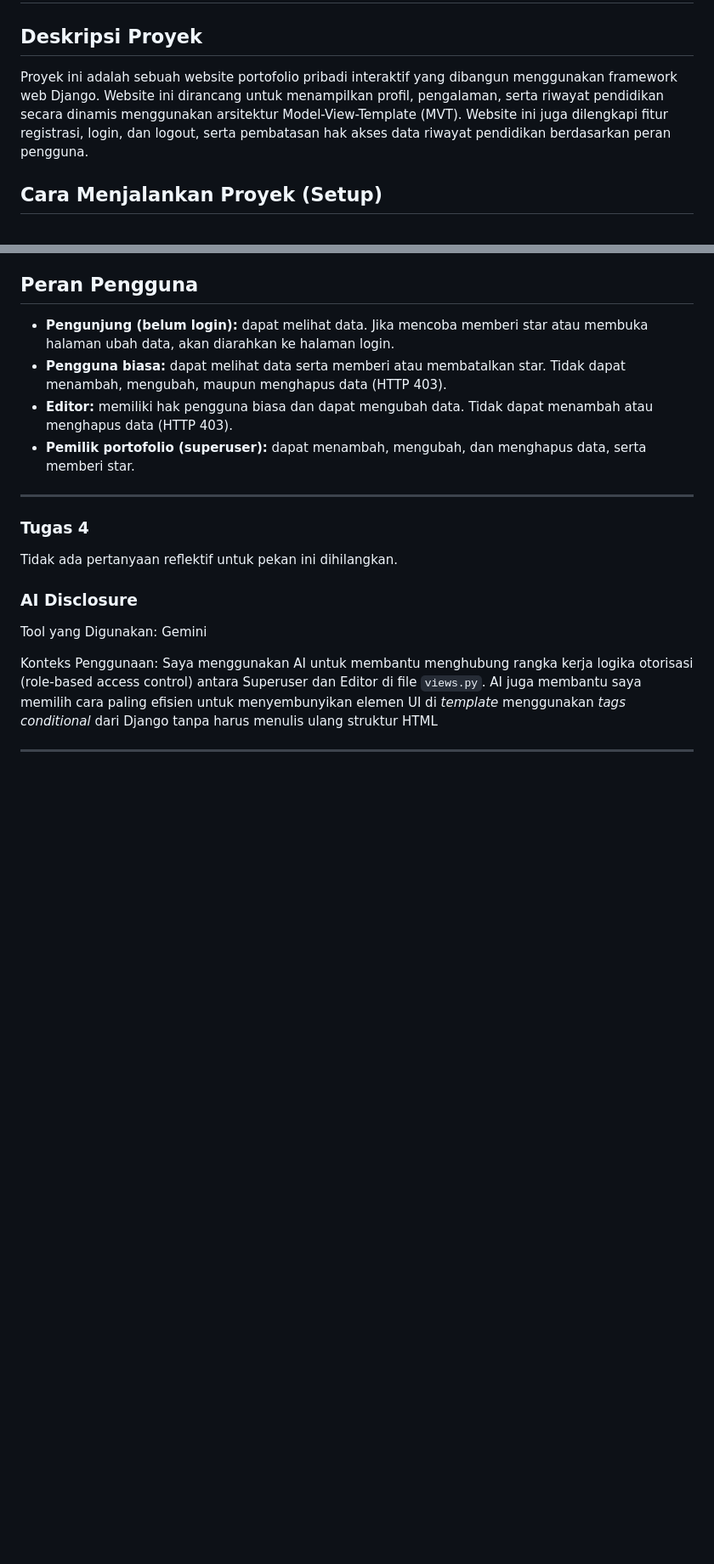
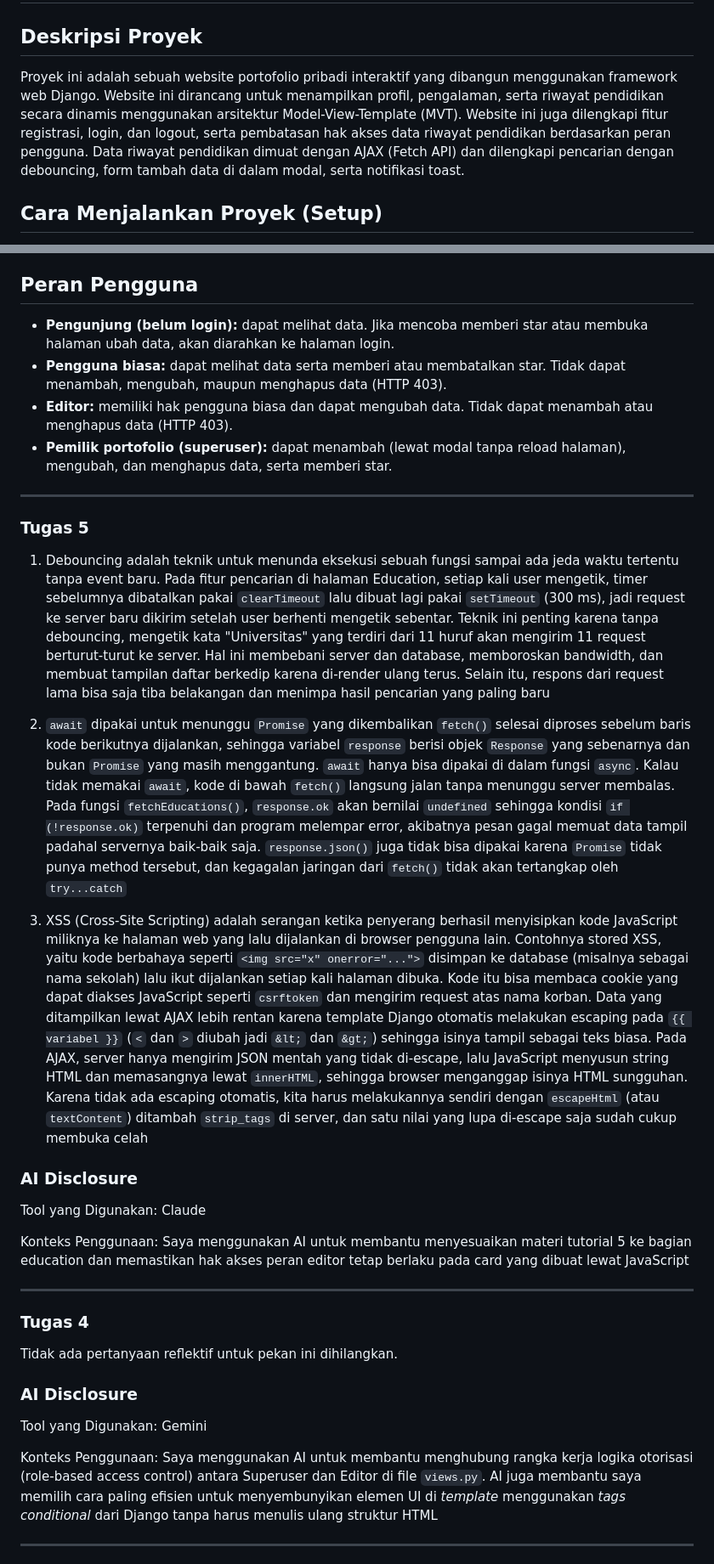
Before and after one commit to iyas8/myportofolio, a Markdown page: README.md, 2 parts joined by grey strips. Shown at 85% size. Rendered like a GitHub page; blank space fills up the shorter version.

Commit message:
Tugas 5 & AI Disclosure

```diff
--- a/README.md
+++ b/README.md
@@ -1,7 +1,7 @@
 # Portfolio Website
 
 ## Deskripsi Proyek
-Proyek ini adalah sebuah website portofolio pribadi interaktif yang dibangun menggunakan framework web Django. Website ini dirancang untuk menampilkan profil, pengalaman, serta riwayat pendidikan secara dinamis menggunakan arsitektur Model-View-Template (MVT). Website ini juga dilengkapi fitur registrasi, login, dan logout, serta pembatasan hak akses data riwayat pendidikan berdasarkan peran pengguna.
+Proyek ini adalah sebuah website portofolio pribadi interaktif yang dibangun menggunakan framework web Django. Website ini dirancang untuk menampilkan profil, pengalaman, serta riwayat pendidikan secara dinamis menggunakan arsitektur Model-View-Template (MVT). Website ini juga dilengkapi fitur registrasi, login, dan logout, serta pembatasan hak akses data riwayat pendidikan berdasarkan peran pengguna. Data riwayat pendidikan dimuat dengan AJAX (Fetch API) dan dilengkapi pencarian dengan debouncing, form tambah data di dalam modal, serta notifikasi toast.
 
 ## Cara Menjalankan Proyek (Setup)
 1. Pastikan Python sudah terinstal di komputer.
@@ -17,7 +17,22 @@ Proyek ini adalah sebuah website portofolio pribadi interaktif yang dibangun men
 - **Pengunjung (belum login):** dapat melihat data. Jika mencoba memberi star atau membuka halaman ubah data, akan diarahkan ke halaman login.
 - **Pengguna biasa:** dapat melihat data serta memberi atau membatalkan star. Tidak dapat menambah, mengubah, maupun menghapus data (HTTP 403).
 - **Editor:** memiliki hak pengguna biasa dan dapat mengubah data. Tidak dapat menambah atau menghapus data (HTTP 403).
-- **Pemilik portofolio (superuser):** dapat menambah, mengubah, dan menghapus data, serta memberi star.
+- **Pemilik portofolio (superuser):** dapat menambah (lewat modal tanpa reload halaman), mengubah, dan menghapus data, serta memberi star.
+
+---
+
+### Tugas 5
+
+1. Debouncing adalah teknik untuk menunda eksekusi sebuah fungsi sampai ada jeda waktu tertentu tanpa event baru. Pada fitur pencarian di halaman Education, setiap kali user mengetik, timer sebelumnya dibatalkan pakai `clearTimeout` lalu dibuat lagi pakai `setTimeout` (300 ms), jadi request ke server baru dikirim setelah user berhenti mengetik sebentar. Teknik ini penting karena tanpa debouncing, mengetik kata "Universitas" yang terdiri dari 11 huruf akan mengirim 11 request berturut-turut ke server. Hal ini membebani server dan database, memboroskan bandwidth, dan membuat tampilan daftar berkedip karena di-render ulang terus. Selain itu, respons dari request lama bisa saja tiba belakangan dan menimpa hasil pencarian yang paling baru
+
+2. `await` dipakai untuk menunggu `Promise` yang dikembalikan `fetch()` selesai diproses sebelum baris kode berikutnya dijalankan, sehingga variabel `response` berisi objek `Response` yang sebenarnya dan bukan `Promise` yang masih menggantung. `await` hanya bisa dipakai di dalam fungsi `async`. Kalau tidak memakai `await`, kode di bawah `fetch()` langsung jalan tanpa menunggu server membalas. Pada fungsi `fetchEducations()`, `response.ok` akan bernilai `undefined` sehingga kondisi `if (!response.ok)` terpenuhi dan program melempar error, akibatnya pesan gagal memuat data tampil padahal servernya baik-baik saja. `response.json()` juga tidak bisa dipakai karena `Promise` tidak punya method tersebut, dan kegagalan jaringan dari `fetch()` tidak akan tertangkap oleh `try...catch`
+
+3. XSS (Cross-Site Scripting) adalah serangan ketika penyerang berhasil menyisipkan kode JavaScript miliknya ke halaman web yang lalu dijalankan di browser pengguna lain. Contohnya stored XSS, yaitu kode berbahaya seperti `<img src="x" onerror="...">` disimpan ke database (misalnya sebagai nama sekolah) lalu ikut dijalankan setiap kali halaman dibuka. Kode itu bisa membaca cookie yang dapat diakses JavaScript seperti `csrftoken` dan mengirim request atas nama korban. Data yang ditampilkan lewat AJAX lebih rentan karena template Django otomatis melakukan escaping pada `{{ variabel }}` (`<` dan `>` diubah jadi `&lt;` dan `&gt;`) sehingga isinya tampil sebagai teks biasa. Pada AJAX, server hanya mengirim JSON mentah yang tidak di-escape, lalu JavaScript menyusun string HTML dan memasangnya lewat `innerHTML`, sehingga browser menganggap isinya HTML sungguhan. Karena tidak ada escaping otomatis, kita harus melakukannya sendiri dengan `escapeHtml` (atau `textContent`) ditambah `strip_tags` di server, dan satu nilai yang lupa di-escape saja sudah cukup membuka celah
+
+### AI Disclosure
+Tool yang Digunakan: Claude
+
+Konteks Penggunaan: Saya menggunakan AI untuk membantu menyesuaikan materi tutorial 5 ke bagian education dan memastikan hak akses peran editor tetap berlaku pada card yang dibuat lewat JavaScript
 
 ---
 
```
